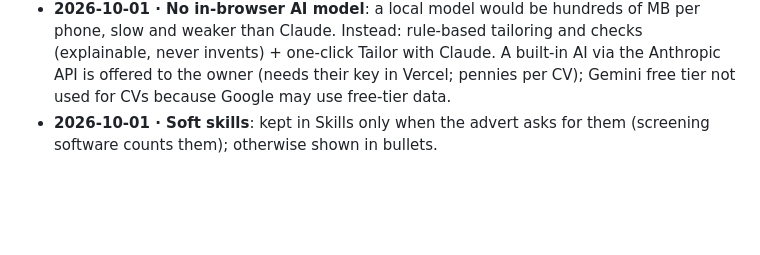
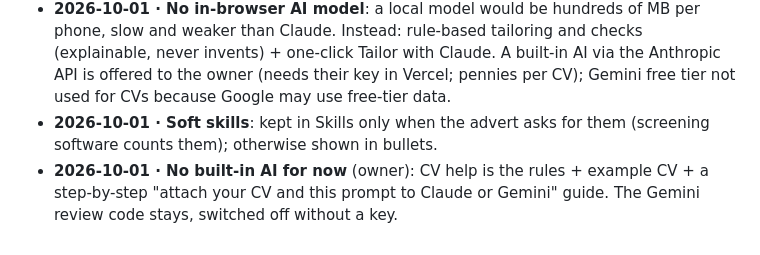
Before and after one commit to JaafarAlDarukee/nimbus, a Markdown page: vault/09 Decisions log.md, the part around the change. Drawn GitHub-style; blank space fills up the shorter version.

```diff
--- a/vault/09 Decisions log.md
+++ b/vault/09 Decisions log.md
@@ -30,3 +30,4 @@ No Airbus, BAE Systems, Boeing, or any nuclear / weapons / defence company or ro
 - Sites that block tools (robots.txt Disallow, 403) are never read; they get a "How to get in" route instead and their roles come via job-alert emails.
 - **2026-10-01 · No in-browser AI model**: a local model would be hundreds of MB per phone, slow and weaker than Claude. Instead: rule-based tailoring and checks (explainable, never invents) + one-click Tailor with Claude. A built-in AI via the Anthropic API is offered to the owner (needs their key in Vercel; pennies per CV); Gemini free tier not used for CVs because Google may use free-tier data.
 - **2026-10-01 · Soft skills**: kept in Skills only when the advert asks for them (screening software counts them); otherwise shown in bullets.
+- **2026-10-01 · No built-in AI for now** (owner): CV help is the rules + example CV + a step-by-step "attach your CV and this prompt to Claude or Gemini" guide. The Gemini review code stays, switched off without a key.
```
Also changed, not shown: vault/00 Start Here.md (+2 -0 lines).
